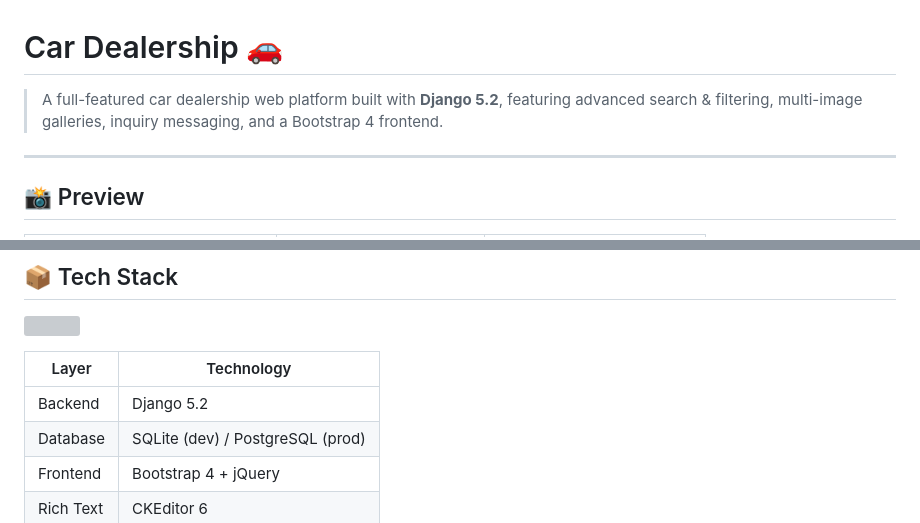
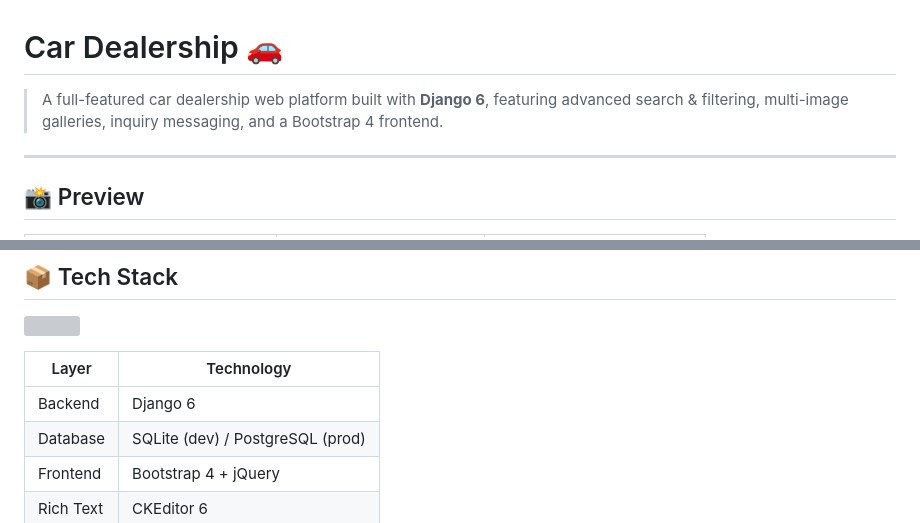
Before and after one commit to alisamadzadeh46/car, a Markdown page: README.md, 2 parts joined by grey strips. Rendered like a GitHub page; grey boxes are pictures that could not be loaded.

```diff
--- a/README.md
+++ b/README.md
@@ -1,6 +1,6 @@
 # Car Dealership 🚗
 
-> A full-featured car dealership web platform built with **Django 5.2**, featuring advanced search & filtering, multi-image galleries, inquiry messaging, and a Bootstrap 4 frontend.
+> A full-featured car dealership web platform built with **Django 6**, featuring advanced search & filtering, multi-image galleries, inquiry messaging, and a Bootstrap 4 frontend.
 
 ---
 
@@ -20,7 +20,7 @@
 
 | Layer | Technology |
 |-------|-----------|
-| Backend | Django 5.2 |
+| Backend | Django 6 |
 | Database | SQLite (dev) / PostgreSQL (prod) |
 | Frontend | Bootstrap 4 + jQuery |
 | Rich Text | CKEditor 6 |
```
